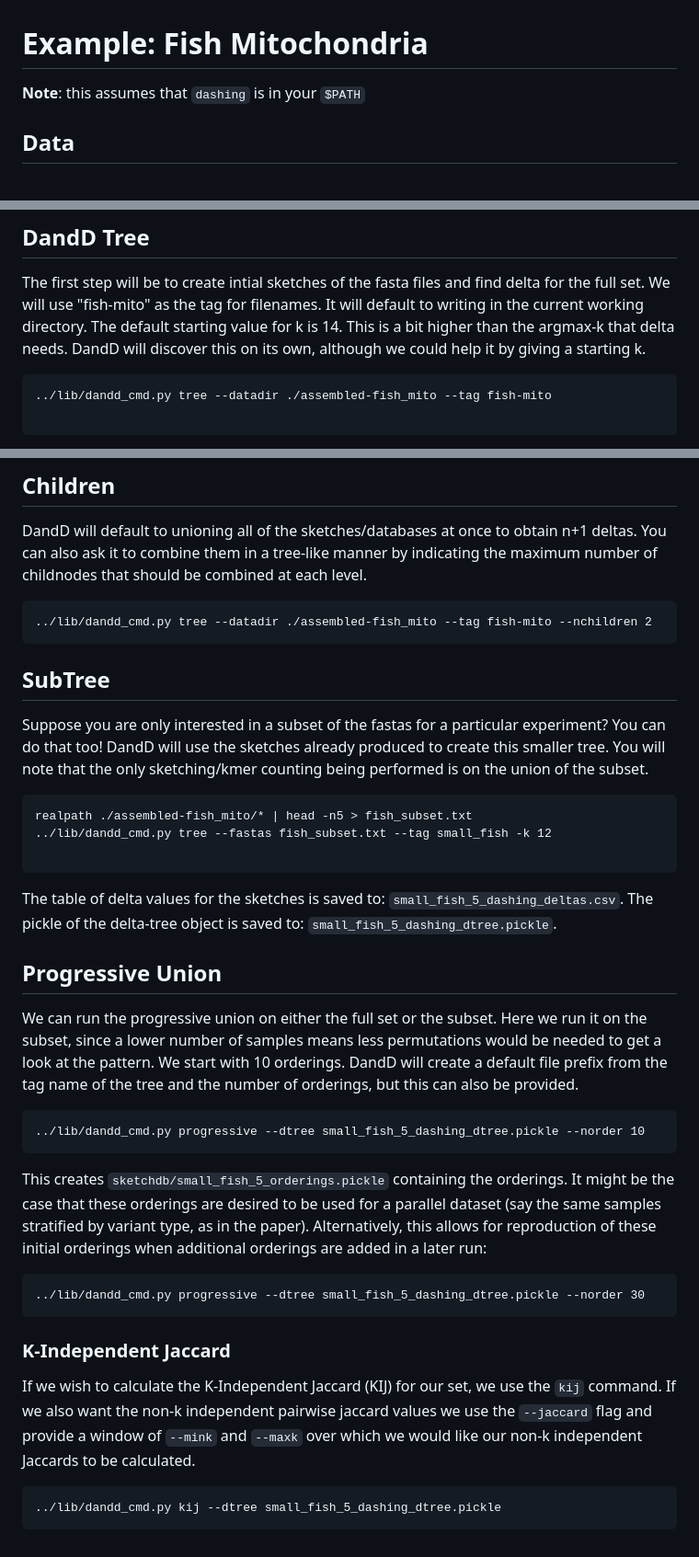
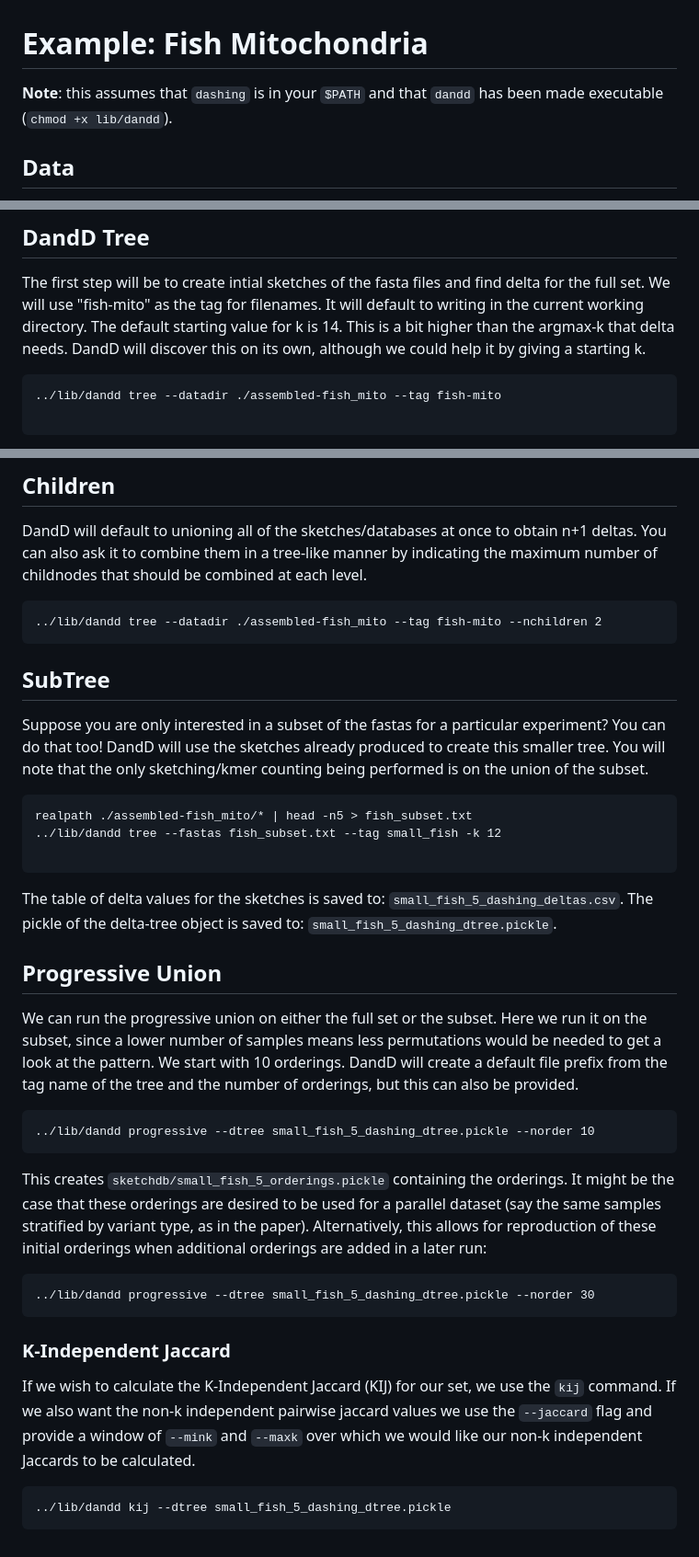
Before and after one commit to jessicabonnie/dandd, a Markdown page: example/README.md, 3 parts joined by grey strips. Shown: that part at 92% size. Drawn GitHub-style.

Commit message:
update example README to reflect pretty executable

````diff
--- a/example/README.md
+++ b/example/README.md
@@ -1,6 +1,6 @@
 # Example: Fish Mitochondria
 
-**Note**: this assumes that `dashing` is in your `$PATH`
+**Note**: this assumes that `dashing` is in your `$PATH` and that `dandd` has been made executable (`chmod +x lib/dandd`).
 
 ## Data
 This example uses data from the AF project. Use the following code to download the data in this example directory:
@@ -16,7 +16,7 @@ unzip assembled-fish_mito.zip
 The first step will be to create intial sketches of the fasta files and find delta for the full set. We will use "fish-mito" as the tag for filenames. It will default to writing in the current working directory. The default starting value for k is 14. This is a bit higher than the argmax-k that delta needs. DandD will discover this on its own, although we could help it by giving a starting k.
 
 ```
-../lib/dandd_cmd.py tree --datadir ./assembled-fish_mito --tag fish-mito
+../lib/dandd tree --datadir ./assembled-fish_mito --tag fish-mito
 
 ```
 The table of delta values for the sketches is saved to: `fish-mito_25_dashing_deltas.csv`. The `sketchdb` directory contains the dashing sketches pertaining to everything run in this output directory, as well as the `fastahex.pickle` and `sketchinfo.pickle` with metadata for DandD to track them. For a human readable table tracking the fastas and their associated sketches for each experiment see `fish-mito_25_dashing_sketchdb.txt`. (`{experiment_tag}_{#fastas}_{tool}_sketchdb.txt`)
@@ -24,7 +24,7 @@ The table of delta values for the sketches is saved to: `fish-mito_25_dashing_de
 ## Children
 DandD will default to unioning all of the sketches/databases at once to obtain n+1 deltas. You can also ask it to combine them in a tree-like manner by indicating the maximum number of childnodes that should be combined at each level.
 ```
-../lib/dandd_cmd.py tree --datadir ./assembled-fish_mito --tag fish-mito --nchildren 2
+../lib/dandd tree --datadir ./assembled-fish_mito --tag fish-mito --nchildren 2
 ```
 
 ## SubTree
@@ -32,7 +32,7 @@ Suppose you are only interested in a subset of the fastas for a particular exper
 
 ```
 realpath ./assembled-fish_mito/* | head -n5 > fish_subset.txt
-../lib/dandd_cmd.py tree --fastas fish_subset.txt --tag small_fish -k 12
+../lib/dandd tree --fastas fish_subset.txt --tag small_fish -k 12
 
 ```
 The table of delta values for the sketches is saved to: `small_fish_5_dashing_deltas.csv`. The pickle of the delta-tree object is saved to: `small_fish_5_dashing_dtree.pickle`.
@@ -41,18 +41,18 @@ The table of delta values for the sketches is saved to: `small_fish_5_dashing_de
 
 We can run the progressive union on either the full set or the subset. Here we run it on the subset, since a lower number of samples means less permutations would be needed to get a look at the pattern. We start with 10 orderings. DandD will create a default file prefix from the tag name of the tree and the number of orderings, but this can also be provided.
 ```
-../lib/dandd_cmd.py progressive --dtree small_fish_5_dashing_dtree.pickle --norder 10
+../lib/dandd progressive --dtree small_fish_5_dashing_dtree.pickle --norder 10
 ```
 
 This creates `sketchdb/small_fish_5_orderings.pickle` containing the orderings. It might be the case that these orderings are desired to be used for a parallel dataset (say the same samples stratified by variant type, as in the paper). Alternatively, this allows for reproduction of these initial orderings when additional orderings are added in a later run:
 
 ```
-../lib/dandd_cmd.py progressive --dtree small_fish_5_dashing_dtree.pickle --norder 30
+../lib/dandd progressive --dtree small_fish_5_dashing_dtree.pickle --norder 30
 ```
 
 ### K-Independent Jaccard
 If we wish to calculate the K-Independent Jaccard (KIJ) for our set, we use the `kij` command. If we also want the non-k independent pairwise jaccard values we use the `--jaccard` flag and provide a window of `--mink` and `--maxk` over which we would like our non-k independent Jaccards to be calculated.
 
 ```
-../lib/dandd_cmd.py kij --dtree small_fish_5_dashing_dtree.pickle
+../lib/dandd kij --dtree small_fish_5_dashing_dtree.pickle
 ```
````
